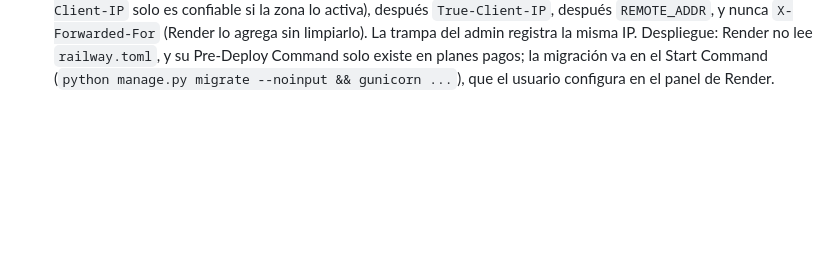
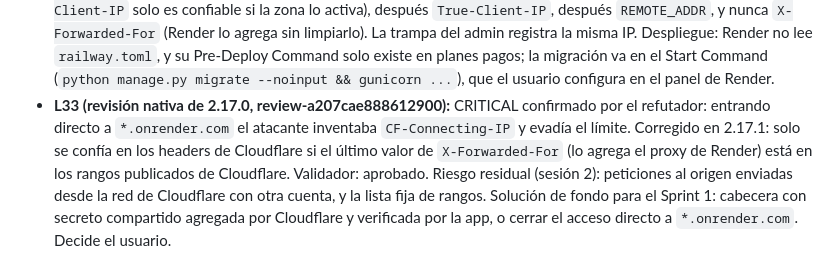
Before and after one commit to surgiSkate11/DanStore, a Markdown page: odd/tasks/sprint-0-cimientos.md, the part around the change. GitHub-like rendering; blank space fills up the shorter version.

```diff
--- a/odd/tasks/sprint-0-cimientos.md
+++ b/odd/tasks/sprint-0-cimientos.md
@@ -81,3 +81,4 @@ Fuera del código (lo hace el usuario): regenerar credenciales de Google Cloud y
 - **L30 (T17):** RED: con `LoginSecurityAttempt` bloqueado, `authenticate()` devolvía el usuario y `/login/` redirigía (302) porque `ModelBackend` quedaba como segundo backend. Ahora solo queda `EmailOrUsernameModelBackend` (ya hereda de `ModelBackend`). Efecto al desplegar: las sesiones abiertas se cierran una vez (guardan la ruta del backend viejo).
 - **L31 (T12):** el panel de Django (`ADMIN_URL`) exige superusuario y un dispositivo TOTP verificado (`django-otp==1.7.5`, `OTPAdminSite` subclaseado en `usuarios/admin.py`). Alta del segundo factor: `manage.py crear_2fa <usuario>` (imprime la clave base32 y la URL `otpauth://`; `--reemplazar` si se pierde el teléfono). El verificador independiente falló por error de la herramienta y no se relanzó; en la revisión inline apareció una enumeración: un staff no superusuario con la contraseña correcta veía "Esta cuenta no tiene acceso al panel", distinto del error de contraseña incorrecta. Ahora ve el mismo `invalid_login` (prueba `LoginPanelSinEnumeracionTests`). Pendiente: `/saas/` sin 2FA, sin códigos de respaldo (`otp_static` instalado pero sin uso), sin QR (la clave se escribe a mano).
 - **L32 (T18, Render):** el usuario: "al referirte a railway creo q quieres decir render" y "usa: ADMIN_URL=gestion-Nanito/". En Render el camino es Cliente → Cloudflare → proxy de Render → app, y el último valor de `X-Forwarded-For` es la IP del borde de Cloudflare: con la lógica de 2.15.0, muchos usuarios compartían un solo contador y recibían 429 en masa. RED: dos clientes detrás del mismo borde quedaban bloqueados juntos. Ahora `obtener_ip_cliente` usa `CF-Connecting-IP` (Cloudflare siempre lo sobrescribe; el verificador marcó que `True-Client-IP` solo es confiable si la zona lo activa), después `True-Client-IP`, después `REMOTE_ADDR`, y nunca `X-Forwarded-For` (Render lo agrega sin limpiarlo). La trampa del admin registra la misma IP. Despliegue: Render no lee `railway.toml`, y su Pre-Deploy Command solo existe en planes pagos; la migración va en el Start Command (`python manage.py migrate --noinput && gunicorn ...`), que el usuario configura en el panel de Render.
+- **L33 (revisión nativa de 2.17.0, review-a207cae888612900):** CRITICAL confirmado por el refutador: entrando directo a `*.onrender.com` el atacante inventaba `CF-Connecting-IP` y evadía el límite. Corregido en 2.17.1: solo se confía en los headers de Cloudflare si el último valor de `X-Forwarded-For` (lo agrega el proxy de Render) está en los rangos publicados de Cloudflare. Validador: aprobado. Riesgo residual (sesión 2): peticiones al origen enviadas desde la red de Cloudflare con otra cuenta, y la lista fija de rangos. Solución de fondo para el Sprint 1: cabecera con secreto compartido agregada por Cloudflare y verificada por la app, o cerrar el acceso directo a `*.onrender.com`. Decide el usuario.
```
Also changed, not shown: README.md (+5 -1 lines).
